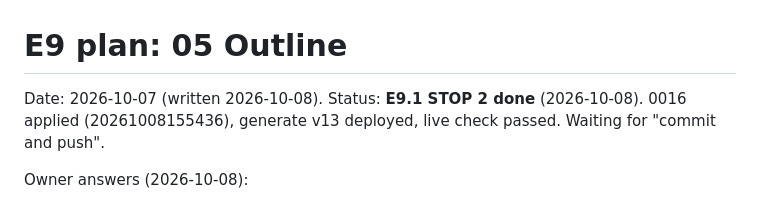
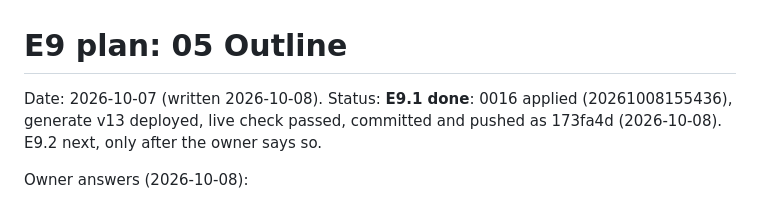
Before and after one commit to nanda-1-wq/KDPLap, a Markdown page: docs/reviews/2026-10-07-e9-plan.md, the part around the change. GitHub-like rendering.

Commit message:
E9 plan: E9.1 status done (173fa4d)
Co-Authored-By: Claude Opus 5.5 <noreply@anthropic.com>

```diff
--- a/docs/reviews/2026-10-07-e9-plan.md
+++ b/docs/reviews/2026-10-07-e9-plan.md
@@ -1,6 +1,6 @@
 # E9 plan: 05 Outline
 
-Date: 2026-10-07 (written 2026-10-08). Status: **E9.1 STOP 2 done** (2026-10-08). 0016 applied (20261008155436), generate v13 deployed, live check passed. Waiting for "commit and push".
+Date: 2026-10-07 (written 2026-10-08). Status: **E9.1 done**: 0016 applied (20261008155436), generate v13 deployed, live check passed, committed and pushed as 173fa4d (2026-10-08). E9.2 next, only after the owner says so.
 
 Owner answers (2026-10-08):
 1. Yes: Regenerate replaces all after a confirm, blocked once any section has writing.
```
